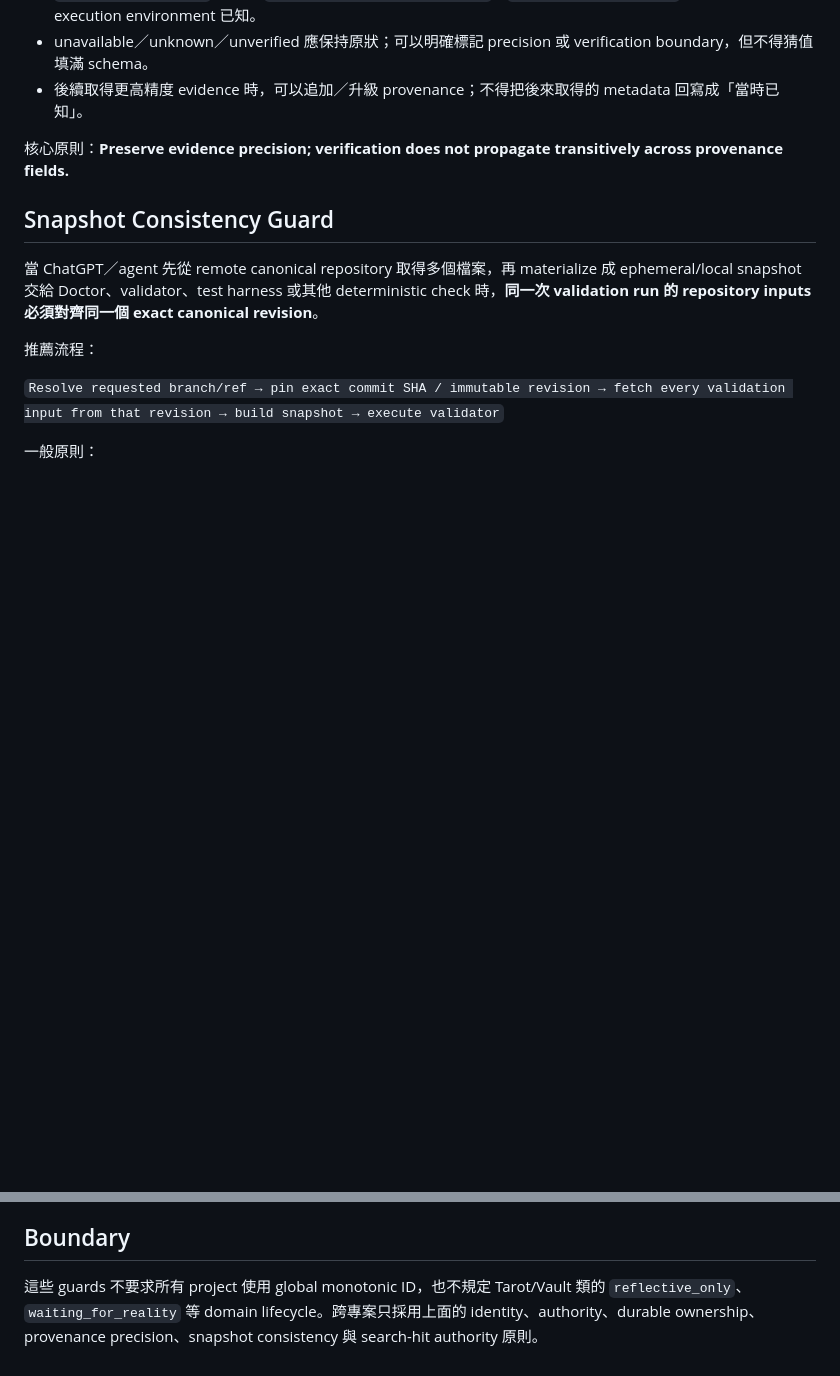
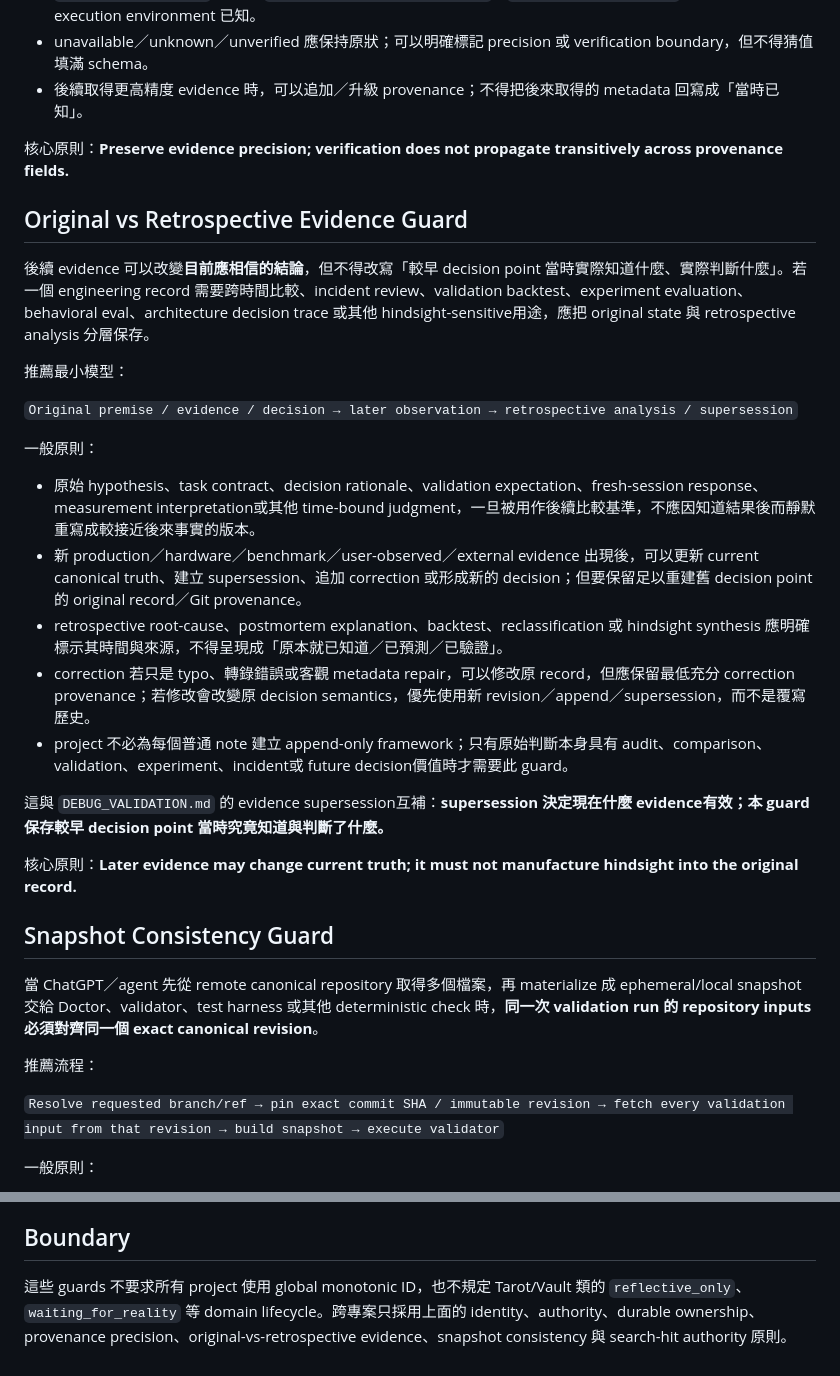
Before and after one commit to masini1491/ai-development-playbook, a Markdown page: INFORMATION_INTEGRITY.md, 2 parts joined by grey strips. GitHub-like rendering; blank space fills up the shorter version.

Commit message:
Preserve original versus retrospective evidence

```diff
--- a/INFORMATION_INTEGRITY.md
+++ b/INFORMATION_INTEGRITY.md
@@ -57,6 +57,26 @@ Evidence metadata 必須保存實際可證明的 precision，不得用格式完
 
 核心原則：**Preserve evidence precision; verification does not propagate transitively across provenance fields.**
 
+## Original vs Retrospective Evidence Guard
+
+後續 evidence 可以改變**目前應相信的結論**，但不得改寫「較早 decision point 當時實際知道什麼、實際判斷什麼」。若一個 engineering record 需要跨時間比較、incident review、validation backtest、experiment evaluation、behavioral eval、architecture decision trace 或其他 hindsight-sensitive用途，應把 original state 與 retrospective analysis 分層保存。
+
+推薦最小模型：
+
+`Original premise / evidence / decision → later observation → retrospective analysis / supersession`
+
+一般原則：
+
+- 原始 hypothesis、task contract、decision rationale、validation expectation、fresh-session response、measurement interpretation或其他 time-bound judgment，一旦被用作後續比較基準，不應因知道結果後而靜默重寫成較接近後來事實的版本。
+- 新 production／hardware／benchmark／user-observed／external evidence 出現後，可以更新 current canonical truth、建立 supersession、追加 correction 或形成新的 decision；但要保留足以重建舊 decision point 的 original record／Git provenance。
+- retrospective root-cause、postmortem explanation、backtest、reclassification 或 hindsight synthesis 應明確標示其時間與來源，不得呈現成「原本就已知道／已預測／已驗證」。
+- correction 若只是 typo、轉錄錯誤或客觀 metadata repair，可以修改原 record，但應保留最低充分 correction provenance；若修改會改變原 decision semantics，優先使用新 revision／append／supersession，而不是覆寫歷史。
+- project 不必為每個普通 note 建立 append-only framework；只有原始判斷本身具有 audit、comparison、validation、experiment、incident或 future decision價值時才需要此 guard。
+
+這與 `DEBUG_VALIDATION.md` 的 evidence supersession互補：**supersession 決定現在什麼 evidence有效；本 guard 保存較早 decision point 當時究竟知道與判斷了什麼。**
+
+核心原則：**Later evidence may change current truth; it must not manufacture hindsight into the original record.**
+
 ## Snapshot Consistency Guard
 
 當 ChatGPT／agent 先從 remote canonical repository 取得多個檔案，再 materialize 成 ephemeral/local snapshot 交給 Doctor、validator、test harness 或其他 deterministic check 時，**同一次 validation run 的 repository inputs 必須對齊同一個 exact canonical revision**。
@@ -96,4 +116,4 @@ Repository search、全文搜尋、semantic search、code search、filename matc
 
 ## Boundary
 
-這些 guards 不要求所有 project 使用 global monotonic ID，也不規定 Tarot/Vault 類的 `reflective_only`、`waiting_for_reality` 等 domain lifecycle。跨專案只採用上面的 identity、authority、durable ownership、provenance precision、snapshot consistency 與 search-hit authority 原則。
+這些 guards 不要求所有 project 使用 global monotonic ID，也不規定 Tarot/Vault 類的 `reflective_only`、`waiting_for_reality` 等 domain lifecycle。跨專案只採用上面的 identity、authority、durable ownership、provenance precision、original-vs-retrospective evidence、snapshot consistency 與 search-hit authority 原則。
```
